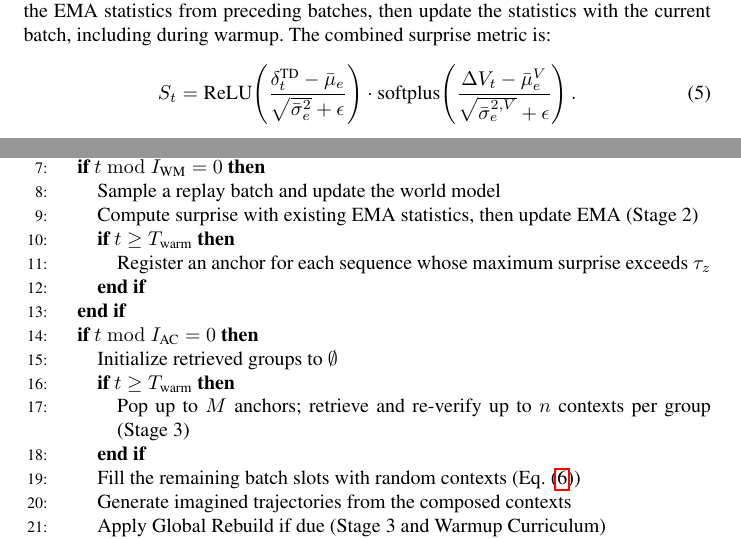
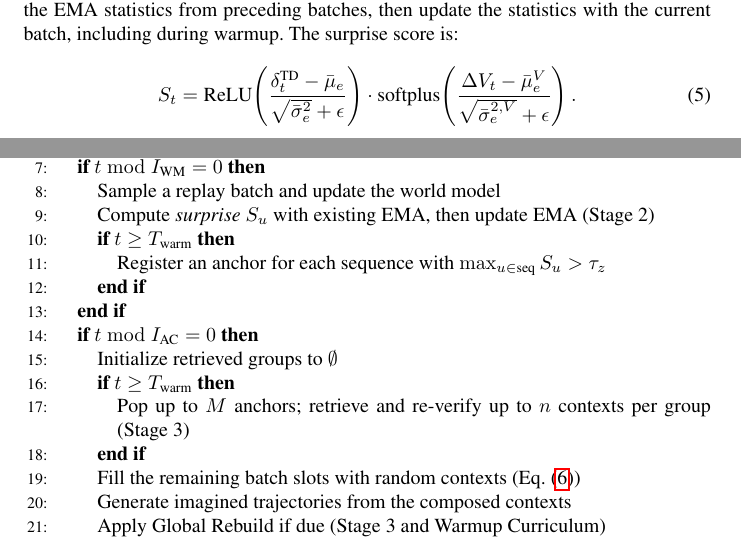
Before and after one commit to wrrte/choemj, a LaTeX paper (iclr2027_conference.tex): two parts of pages 7 and 10 of 27, joined at a grey line, cut so that both start at the same text. Compiled offline with pdfLaTeX; a LaTeX package or settings file that is missing is left out; a missing bibliography style is replaced by a similar one.

Commit message:
surprise로 용어 고정.

```diff
--- a/iclr2027_conference.tex
+++ b/iclr2027_conference.tex
@@ -208,9 +208,9 @@ During an initial warmup phase (the first $T_{\text{warm}} = 50,000$ environment
     \STATE Collect a transition into $\mathcal{R}$ and update the hash index (Stage 1)
     \IF{$t \bmod I_{\text{WM}} = 0$}
         \STATE Sample a replay batch and update the world model
-        \STATE Compute surprise with existing EMA statistics, then update EMA (Stage 2)
+        \STATE Compute \textit{surprise} $S_u$ with existing EMA, then update EMA (Stage 2)
         \IF{$t \geq T_{\text{warm}}$}
-            \STATE Register an anchor for each sequence whose maximum surprise exceeds $\tau_z$
+            \STATE Register an anchor for each sequence with $\max_{u \in \text{seq}} S_u > \tau_z$
         \ENDIF
     \ENDIF
     \IF{$t \bmod I_{\text{AC}} = 0$}
```
Also changed, not shown: iclr2027_conference.tex (4 more changed lines).
